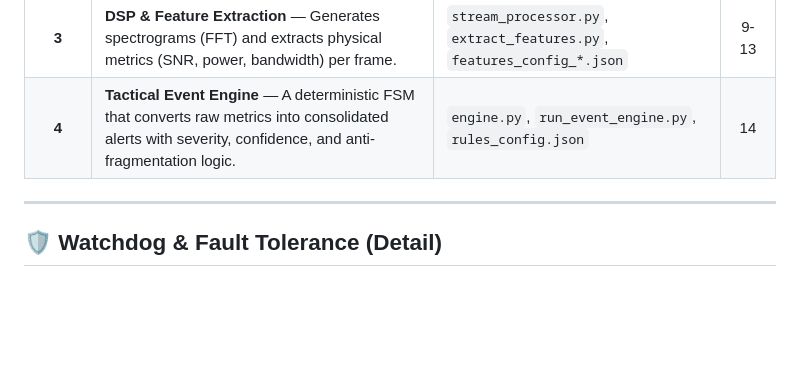
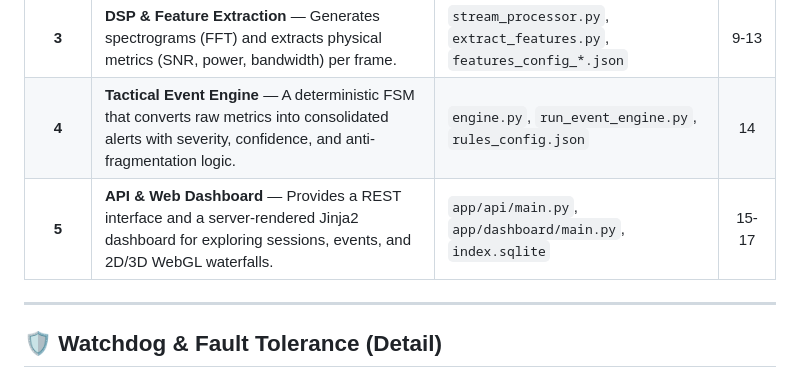
Before and after one commit to dielectronico314/Spectre-Horizon, a Markdown page: README.md, the part around one of its changes. Drawn GitHub-style; blank space fills up the shorter version.

Commit message:
docs: update architecture diagram and roadmap for Day 17 API and Dashboard

```diff
--- a/README.md
+++ b/README.md
@@ -193,6 +211,7 @@ flowchart TB
 | **2** | **Containerized Acquisition** — Captures raw IQ data inside Docker with SigMF metadata contracts and SHA256 integrity hashes. | `capture_iq.py`, `validate_meta.py`, `probe_device.py` | 1-8 |
 | **3** | **DSP & Feature Extraction** — Generates spectrograms (FFT) and extracts physical metrics (SNR, power, bandwidth) per frame. | `stream_processor.py`, `extract_features.py`, `features_config_*.json` | 9-13 |
 | **4** | **Tactical Event Engine** — A deterministic FSM that converts raw metrics into consolidated alerts with severity, confidence, and anti-fragmentation logic. | `engine.py`, `run_event_engine.py`, `rules_config.json` | 14 |
+| **5** | **API & Web Dashboard** — Provides a REST interface and a server-rendered Jinja2 dashboard for exploring sessions, events, and 2D/3D WebGL waterfalls. | `app/api/main.py`, `app/dashboard/main.py`, `index.sqlite` | 15-17 |
 
 ---
 
```
Also changed, not shown: other parts of README.md (+21 -3 lines).
